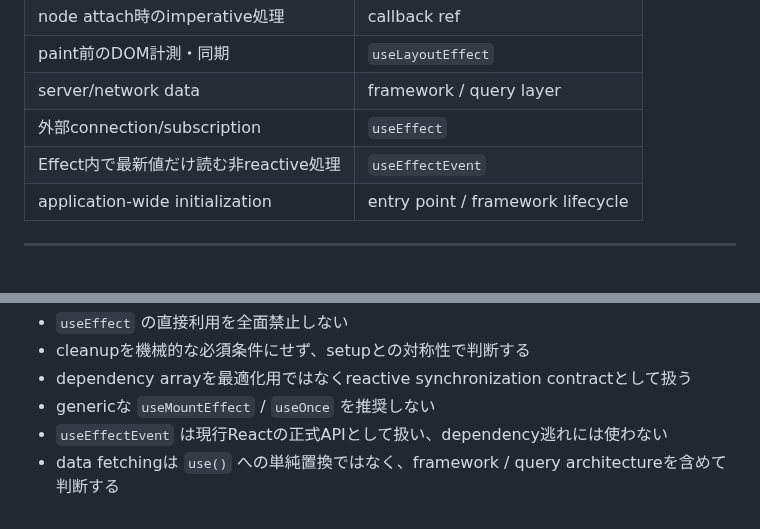
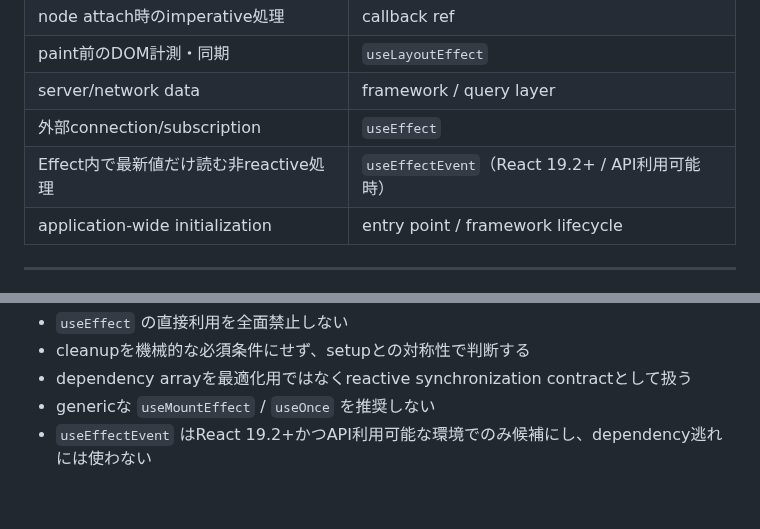
Before and after one commit to u7chan/skill-stash, a Markdown page: react-effect-discipline/references/patterns.md, 2 parts joined by grey strips. Drawn GitHub-style.

```diff
--- a/react-effect-discipline/references/patterns.md
+++ b/react-effect-discipline/references/patterns.md
@@ -489,7 +505,7 @@ Effectがアプリケーションロジック、データフロー、イベン
 | paint前のDOM計測・同期 | `useLayoutEffect` |
 | server/network data | framework / query layer |
 | 外部connection/subscription | `useEffect` |
-| Effect内で最新値だけ読む非reactive処理 | `useEffectEvent` |
+| Effect内で最新値だけ読む非reactive処理 | `useEffectEvent`（React 19.2+ / API利用可能時） |
 | application-wide initialization | entry point / framework lifecycle |
 
 ---
@@ -517,5 +533,4 @@ Effectがアプリケーションロジック、データフロー、イベン
 - cleanupを機械的な必須条件にせず、setupとの対称性で判断する
 - dependency arrayを最適化用ではなくreactive synchronization contractとして扱う
 - genericな `useMountEffect` / `useOnce` を推奨しない
-- `useEffectEvent` は現行Reactの正式APIとして扱い、dependency逃れには使わない
-- data fetchingは `use()` への単純置換ではなく、framework / query architectureを含めて判断する
+- `useEffectEvent` はReact 19.2+かつAPI利用可能な環境でのみ候補にし、dependency逃れには使わない
```
Also changed, not shown: other parts of react-effect-discipline/references/patterns.md (+27 -11 lines).
